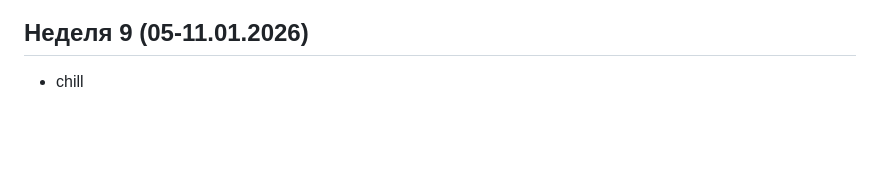
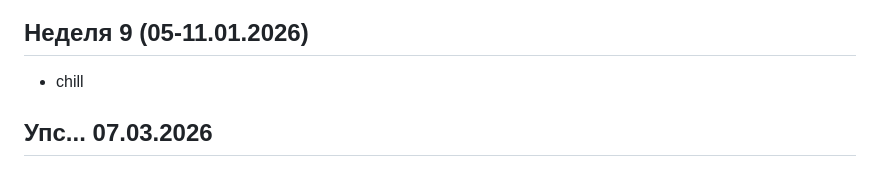
Before and after one commit to notanorexic/maWay, a Markdown page: README.md, the part around the change. Drawn GitHub-style; blank space fills up the shorter version.

```diff
--- a/README.md
+++ b/README.md
@@ -46,3 +46,5 @@
 
 ## Неделя 9 (05-11.01.2026)
 - chill
+
+## Упс... 07.03.2026
```
